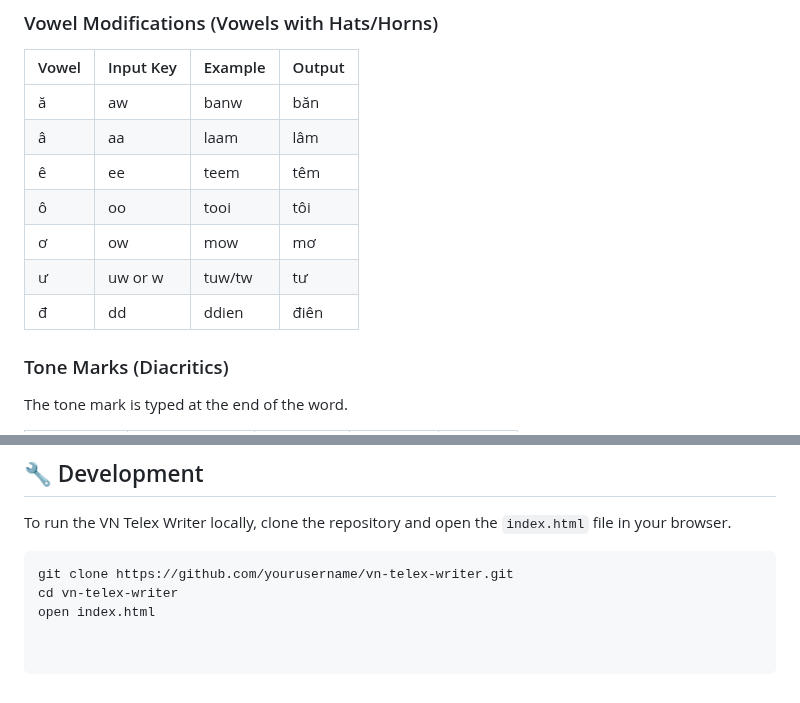
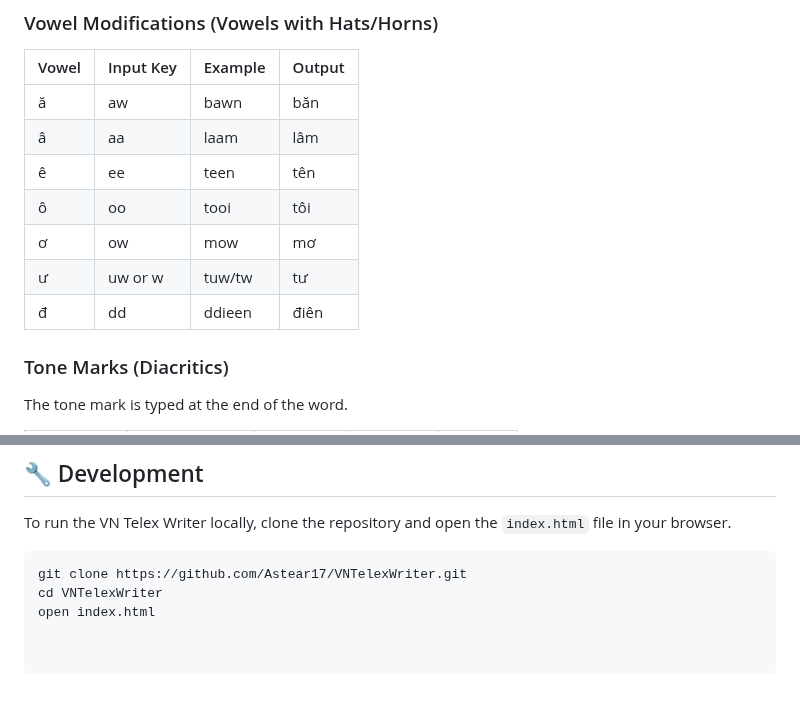
Before and after one commit to Astear17/VNTelexWriter, a Markdown page: README.md, 2 parts joined by grey strips. Rendered like a GitHub page.

Commit message:
Fix vowel examples and update clone instructions
Correct examples for vowel modifications and update repository URL.

````diff
--- a/README.md
+++ b/README.md
@@ -24,13 +24,13 @@ The editor uses the standard Telex input method. The system relies on key combin
 
 | Vowel | Input Key | Example | Output |
 |-------|-----------|---------|--------|
-| ă     | aw        | banw    | băn    |
+| ă     | aw        | bawn    | băn    |
 | â     | aa        | laam    | lâm    |
-| ê     | ee        | teem    | têm    |
+| ê     | ee        | teen    | tên    |
 | ô     | oo        | tooi    | tôi    |
 | ơ     | ow        | mow     | mơ     |
 | ư     | uw or w   | tuw/tw  | tư     |
-| đ     | dd        | ddien   | điên   |
+| đ     | dd        | ddieen  | điên   |
 
 ### Tone Marks (Diacritics)
 
@@ -79,6 +79,6 @@ This layered approach ensures that complex sequences are handled correctly befor
 To run the VN Telex Writer locally, clone the repository and open the `index.html` file in your browser.
 
 ```bash
-git clone https://github.com/yourusername/vn-telex-writer.git
-cd vn-telex-writer
+git clone https://github.com/Astear17/VNTelexWriter.git
+cd VNTelexWriter
 open index.html
````
